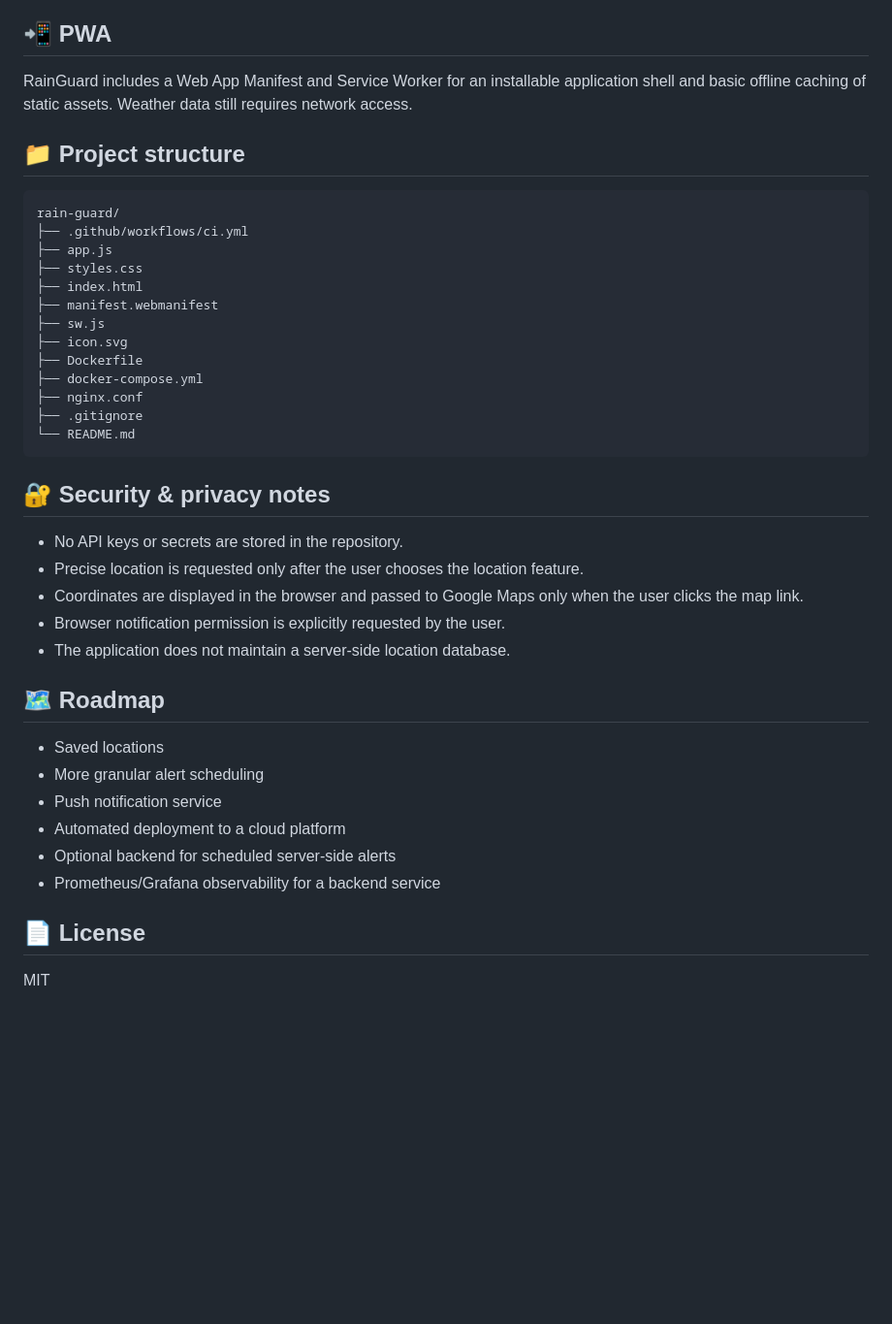
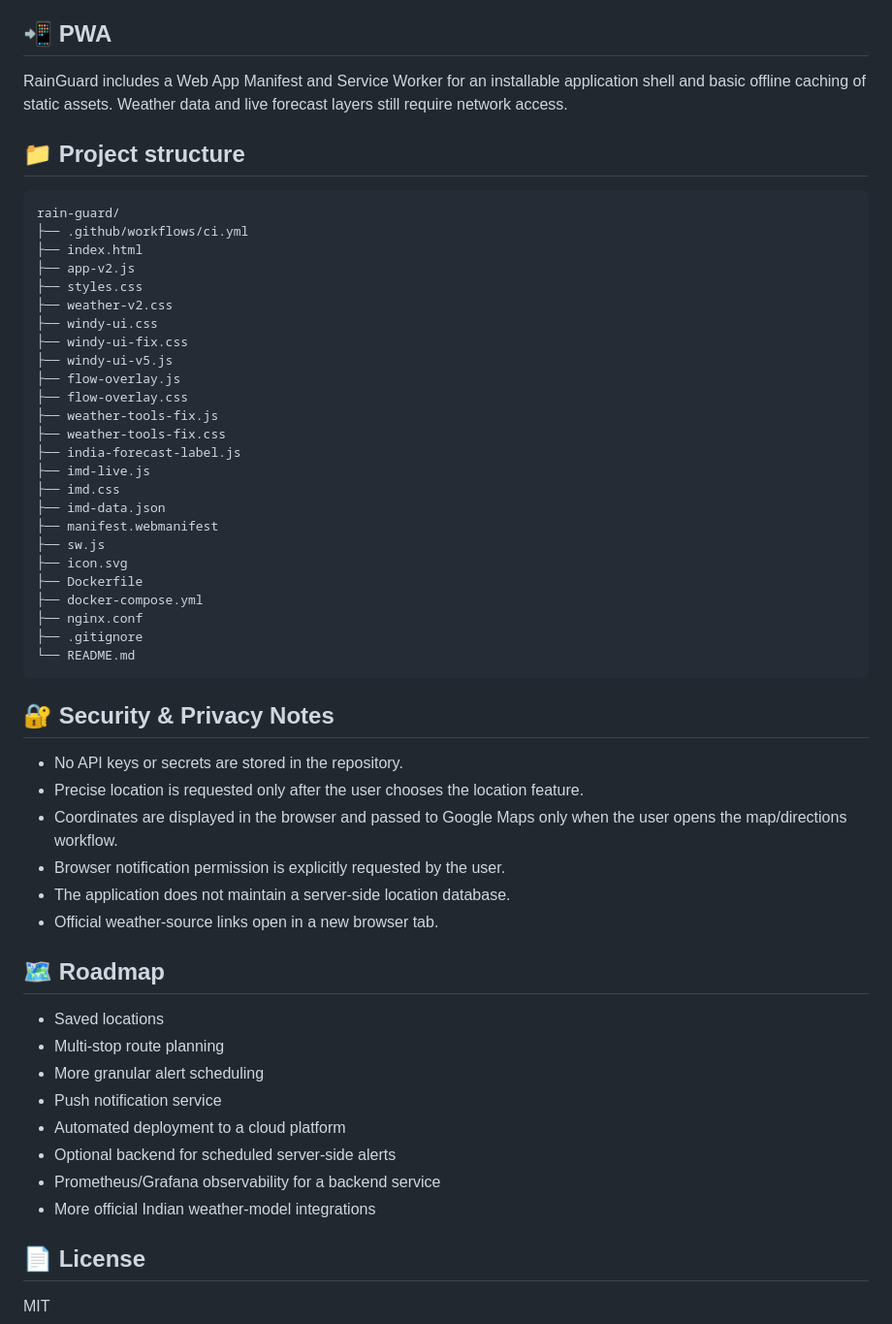
Before and after one commit to Vasanth027/rain-guard, a Markdown page: README.md, the part around one of its changes. Shown at 97% size. GitHub-like rendering; blank space fills up the shorter version.

````diff
--- a/README.md
+++ b/README.md
@@ -87,16 +146,28 @@ Workflow: `.github/workflows/ci.yml`
 
 ## 📲 PWA
 
-RainGuard includes a Web App Manifest and Service Worker for an installable application shell and basic offline caching of static assets. Weather data still requires network access.
+RainGuard includes a Web App Manifest and Service Worker for an installable application shell and basic offline caching of static assets. Weather data and live forecast layers still require network access.
 
 ## 📁 Project structure
 
 ```text
 rain-guard/
 ├── .github/workflows/ci.yml
-├── app.js
+├── index.html
+├── app-v2.js
 ├── styles.css
-├── index.html
+├── weather-v2.css
+├── windy-ui.css
+├── windy-ui-fix.css
+├── windy-ui-v5.js
+├── flow-overlay.js
+├── flow-overlay.css
+├── weather-tools-fix.js
+├── weather-tools-fix.css
+├── india-forecast-label.js
+├── imd-live.js
+├── imd.css
+├── imd-data.json
 ├── manifest.webmanifest
 ├── sw.js
 ├── icon.svg
@@ -107,22 +178,25 @@ rain-guard/
 └── README.md
 ```
 
-## 🔐 Security & privacy notes
+## 🔐 Security & Privacy Notes
 
 - No API keys or secrets are stored in the repository.
 - Precise location is requested only after the user chooses the location feature.
-- Coordinates are displayed in the browser and passed to Google Maps only when the user clicks the map link.
+- Coordinates are displayed in the browser and passed to Google Maps only when the user opens the map/directions workflow.
 - Browser notification permission is explicitly requested by the user.
 - The application does not maintain a server-side location database.
+- Official weather-source links open in a new browser tab.
 
 ## 🗺️ Roadmap
 
 - Saved locations
+- Multi-stop route planning
 - More granular alert scheduling
 - Push notification service
 - Automated deployment to a cloud platform
 - Optional backend for scheduled server-side alerts
 - Prometheus/Grafana observability for a backend service
+- More official Indian weather-model integrations
 
 ## 📄 License
 
````
Also changed, not shown: other parts of README.md (+69 -10 lines).
